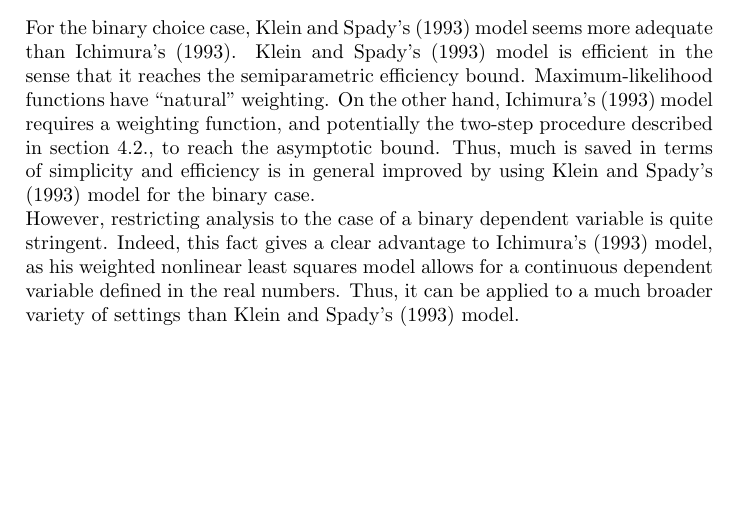
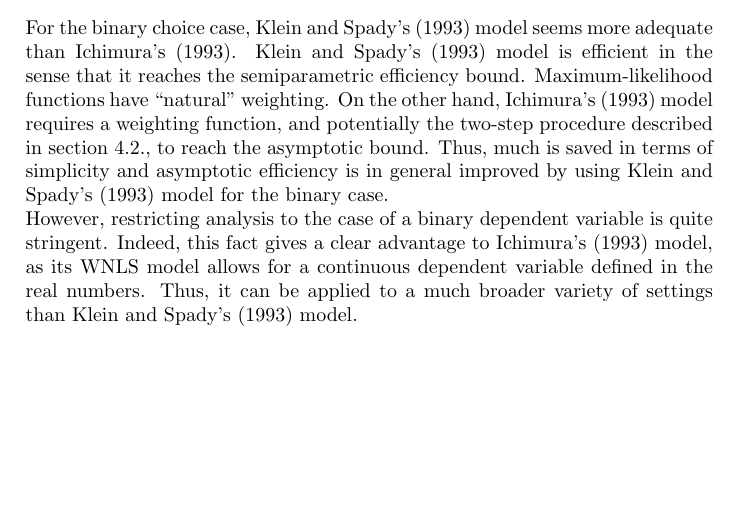
Before and after one commit to lxy5355/SIX, a LaTeX paper (theoretical_part/theoretical_ part.tex): part of page 14 of 15, cut so that both start at the same text. Compiled offline with pdfLaTeX; an older LaTeX class or package is replaced by its successor.

Commit message:
improved readibility on section 6

```diff
--- a/theoretical_part/theoretical_ part.tex
+++ b/theoretical_part/theoretical_ part.tex
@@ -525,9 +525,9 @@ Zhou and Lang (1995) provide an alternative using an ``easy to compute'' semipar
 \section{Comparing Ichimura's and Klein and Spady's model: a theoretical perspective} % (fold)
 \label{sec:Comparing Ichimura's and Klein and Spady's model: a theoretical perspective}
 
-For the binary choice case, Klein and Spady's (1993) model seems more adequate than Ichimura's (1993). Klein and Spady's (1993) model is efficient in the sense that it reaches the semiparametric efficiency bound. Maximum-likelihood functions have ``natural'' weighting. On the other hand, Ichimura's (1993) model requires a weighting function, and potentially the two-step procedure described in section 4.2., to reach the asymptotic bound. Thus, much is saved in terms of simplicity and efficiency is in general improved by using Klein and Spady's (1993) model for the binary case.
+For the binary choice case, Klein and Spady's (1993) model seems more adequate than Ichimura's (1993). Klein and Spady's (1993) model is efficient in the sense that it reaches the semiparametric efficiency bound. Maximum-likelihood functions have ``natural'' weighting. On the other hand, Ichimura's (1993) model requires a weighting function, and potentially the two-step procedure described in section 4.2., to reach the asymptotic bound. Thus, much is saved in terms of simplicity and asymptotic efficiency is in general improved by using Klein and Spady's (1993) model for the binary case.
 
-However, restricting analysis to the case of a binary dependent variable is quite stringent. Indeed, this fact gives a clear advantage to Ichimura's (1993) model, as his weighted nonlinear least squares model allows for a continuous dependent variable defined in the real numbers. Thus, it can be applied to a much broader variety of settings than Klein and Spady's (1993) model.
+However, restricting analysis to the case of a binary dependent variable is quite stringent. Indeed, this fact gives a clear advantage to Ichimura's (1993) model, as its WNLS model allows for a continuous dependent variable defined in the real numbers. Thus, it can be applied to a much broader variety of settings than Klein and Spady's (1993) model.
 
 
 %In fact, under certain assumptions, such as asymptotic normality and root-n consistency, if the maximum likelihood solution exists, the maximum likelihood estimate is the most efficient estimator of $\beta_0$ (Eliason (1993)). As Ichimura's (1993) and Klein and Spady's models (1993) satisfy both these conditions, the previous statement seems to give support to our claim.
```
